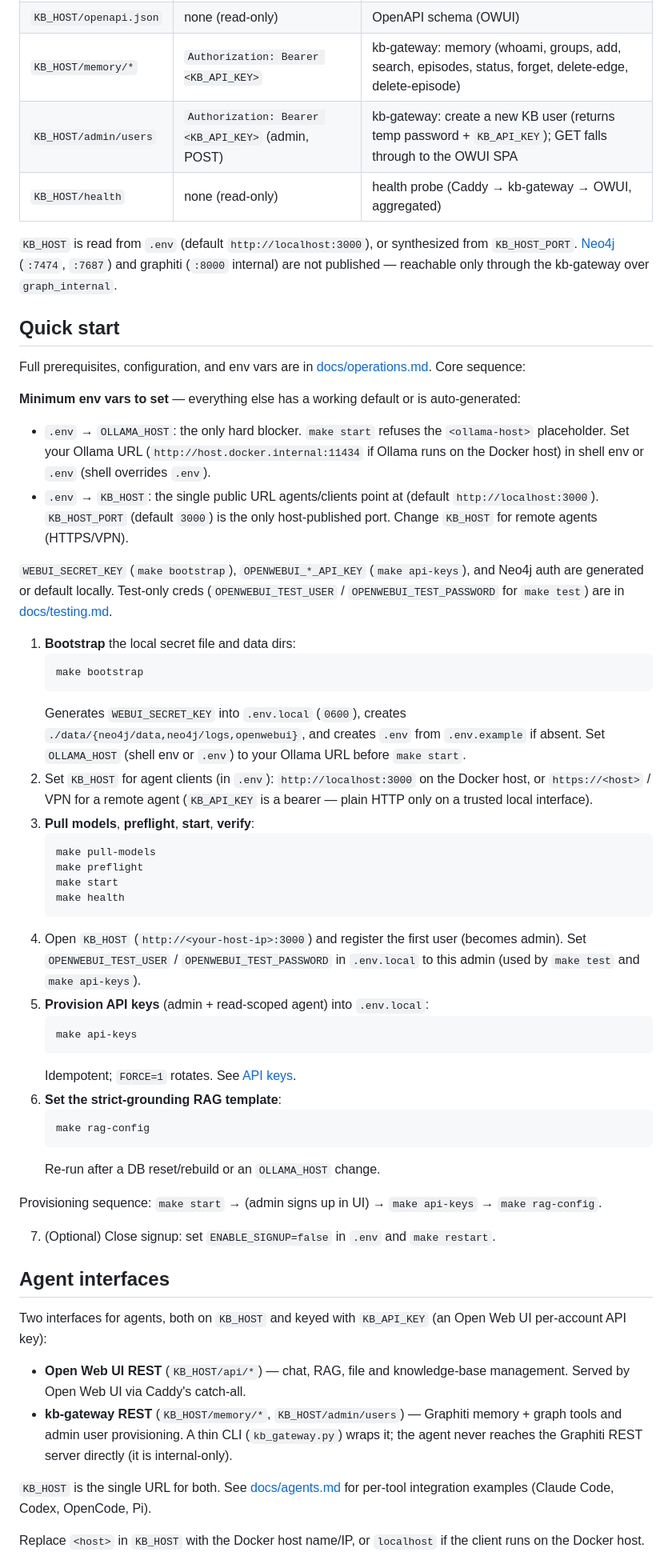
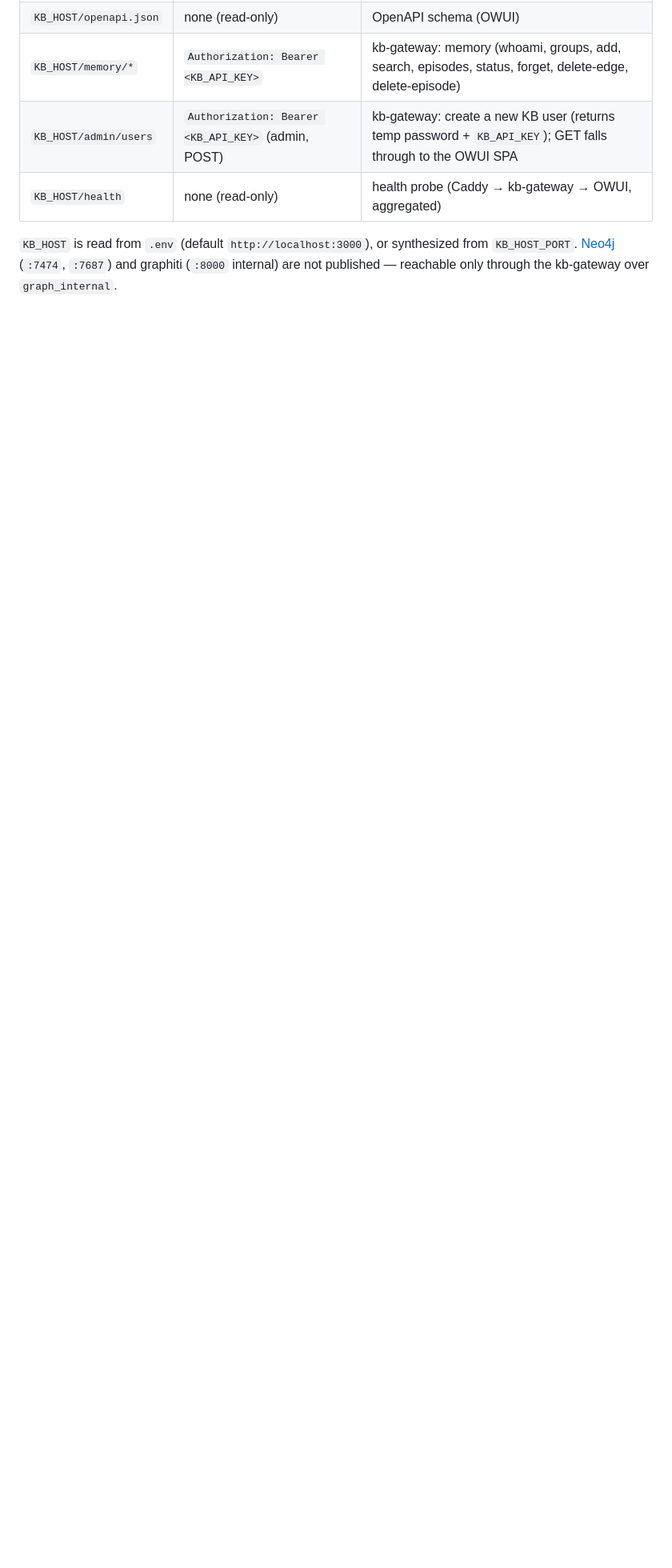
Before and after one commit to dkhokhlov/knowledge-base, a Markdown page: README.md, the part around one of its changes. Shown at 80% size. GitHub-like rendering; blank space fills up the shorter version.

````diff
--- a/README.md
+++ b/README.md
@@ -105,54 +105,3 @@ All endpoints are on one URL, **`KB_HOST`** (`http://<host>:3000` by default). C
 
 `KB_HOST` is read from `.env` (default `http://localhost:3000`), or synthesized from `KB_HOST_PORT`. [Neo4j][neo4j] (`:7474`, `:7687`) and graphiti (`:8000` internal) are not published — reachable only through the kb-gateway over `graph_internal`.
 
-## Quick start
-
-Full prerequisites, configuration, and env vars are in [docs/operations.md](docs/operations.md). Core sequence:
-
-**Minimum env vars to set** — everything else has a working default or is auto-generated:
-
-- `.env` → `OLLAMA_HOST`: the only hard blocker. `make start` refuses the `<ollama-host>` placeholder. Set your Ollama URL (`http://host.docker.internal:11434` if Ollama runs on the Docker host) in shell env or `.env` (shell overrides `.env`).
-- `.env` → `KB_HOST`: the single public URL agents/clients point at (default `http://localhost:3000`). `KB_HOST_PORT` (default `3000`) is the only host-published port. Change `KB_HOST` for remote agents (HTTPS/VPN).
-
-`WEBUI_SECRET_KEY` (`make bootstrap`), `OPENWEBUI_*_API_KEY` (`make api-keys`), and Neo4j auth are generated or default locally. Test-only creds (`OPENWEBUI_TEST_USER` / `OPENWEBUI_TEST_PASSWORD` for `make test`) are in [docs/testing.md](docs/testing.md).
-
-1. **Bootstrap** the local secret file and data dirs:
-   ```
-   make bootstrap
-   ```
-   Generates `WEBUI_SECRET_KEY` into `.env.local` (`0600`), creates `./data/{neo4j/data,neo4j/logs,openwebui}`, and creates `.env` from `.env.example` if absent. Set `OLLAMA_HOST` (shell env or `.env`) to your Ollama URL before `make start`.
-2. Set `KB_HOST` for agent clients (in `.env`): `http://localhost:3000` on the Docker host, or `https://<host>` / VPN for a remote agent (`KB_API_KEY` is a bearer — plain HTTP only on a trusted local interface).
-3. **Pull models**, **preflight**, **start**, **verify**:
-   ```
-   make pull-models
-   make preflight
-   make start
-   make health
-   ```
-4. Open `KB_HOST` (`http://<your-host-ip>:3000`) and register the first user (becomes admin). Set `OPENWEBUI_TEST_USER` / `OPENWEBUI_TEST_PASSWORD` in `.env.local` to this admin (used by `make test` and `make api-keys`).
-5. **Provision API keys** (admin + read-scoped agent) into `.env.local`:
-   ```
-   make api-keys
-   ```
-   Idempotent; `FORCE=1` rotates. See [API keys](#api-keys).
-6. **Set the strict-grounding RAG template**:
-   ```
-   make rag-config
-   ```
-   Re-run after a DB reset/rebuild or an `OLLAMA_HOST` change.
-
-Provisioning sequence: `make start` → (admin signs up in UI) → `make api-keys` → `make rag-config`.
-
-7. (Optional) Close signup: set `ENABLE_SIGNUP=false` in `.env` and `make restart`.
-
-## Agent interfaces
-
-Two interfaces for agents, both on `KB_HOST` and keyed with `KB_API_KEY` (an Open Web UI per-account API key):
-
-- **Open Web UI REST** (`KB_HOST/api/*`) — chat, RAG, file and knowledge-base management. Served by Open Web UI via Caddy's catch-all.
-- **kb-gateway REST** (`KB_HOST/memory/*`, `KB_HOST/admin/users`) — Graphiti memory + graph tools and admin user provisioning. A thin CLI (`kb_gateway.py`) wraps it; the agent never reaches the Graphiti REST server directly (it is internal-only).
-
-`KB_HOST` is the single URL for both. See [docs/agents.md](docs/agents.md) for per-tool integration examples (Claude Code, Codex, OpenCode, Pi).
-
-Replace `<host>` in `KB_HOST` with the Docker host name/IP, or `localhost` if the client runs on the Docker host.
-
````
Also changed, not shown: other parts of README.md (+62 -71 lines), docs/agents.md (+14 -1 lines), docs/operations.md (+2 -0 lines).
